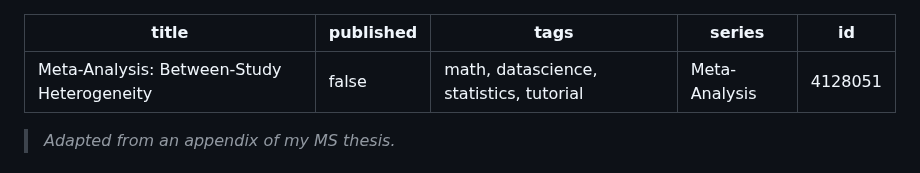
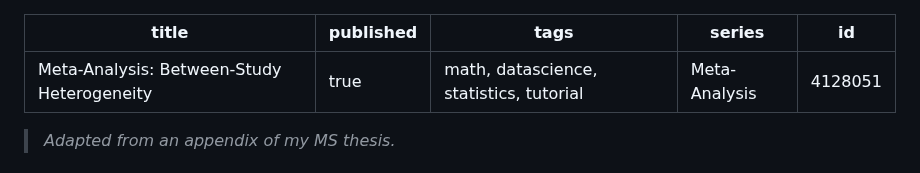
Before and after one commit to davisethan/thesis-to-devto, a Markdown page: posts/ma-heterogeneity.md, the part around the change. GitHub-like rendering.

Commit message:
Publishing MA heterogeneity

```diff
--- a/posts/ma-heterogeneity.md
+++ b/posts/ma-heterogeneity.md
@@ -1,6 +1,6 @@
 ---
 title: 'Meta-Analysis: Between-Study Heterogeneity'
-published: false
+published: true
 tags: 'math, datascience, statistics, tutorial'
 series: Meta-Analysis
 id: 4128051
```
